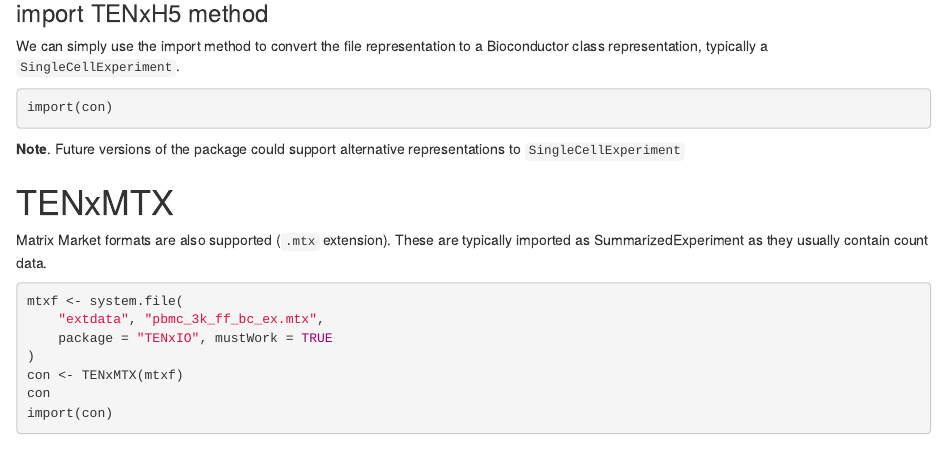
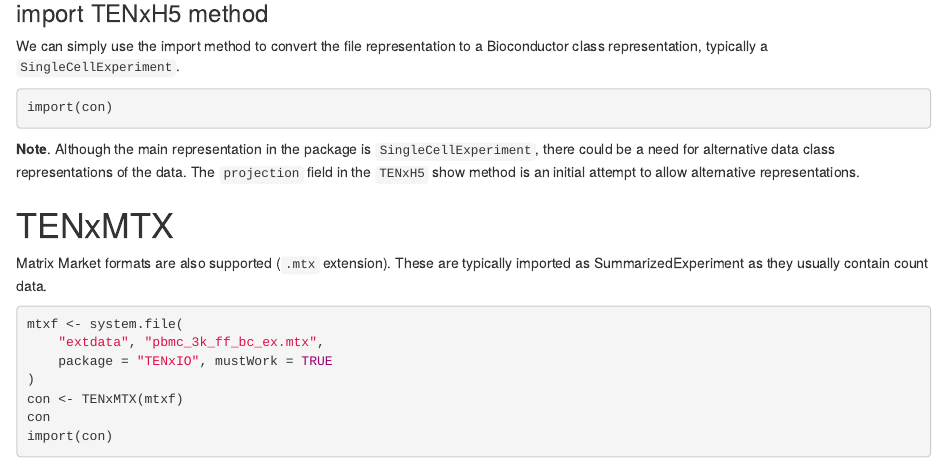
Before and after one commit to LiNk-NY/TENxIO, an R Markdown document (vignettes/TENxIO.Rmd): the page in a window 1100 px wide, from 2000 px down. Rendered offline with R 4.5, knitr and Pandoc, with nearby package versions; the code chunks are not run, so their results and figures are left out; drawn as R Markdown's standard HTML page in place of the format the file asks for.

Commit message:
clarify 'projection' field in Note

````diff
--- a/vignettes/TENxIO.Rmd
+++ b/vignettes/TENxIO.Rmd
@@ -140,8 +140,10 @@ a Bioconductor class representation, typically a `SingleCellExperiment`.
 import(con)
 ```
 
-**Note**. Future versions of the package could support alternative
-representations to `SingleCellExperiment`
+**Note**. Although the main representation in the package is
+`SingleCellExperiment`, there could be a need for alternative data class
+representations of the data. The `projection` field in the `TENxH5` show method
+is an initial attempt to allow alternative representations.
 
 # TENxMTX
 
````
